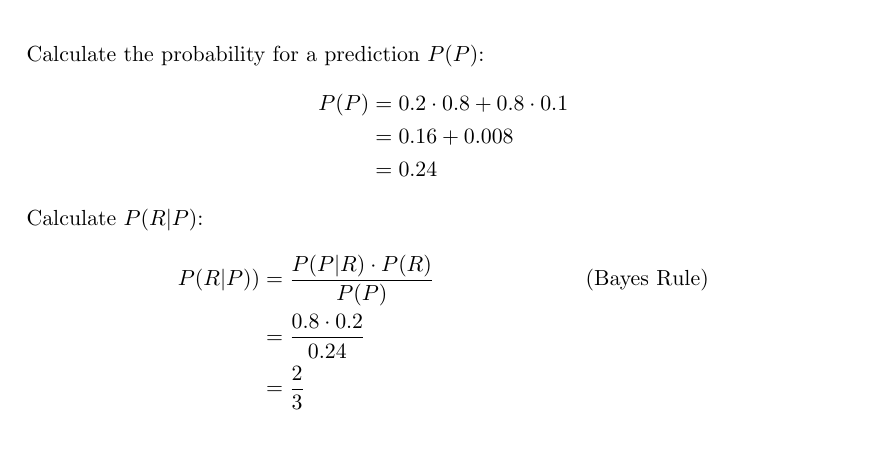
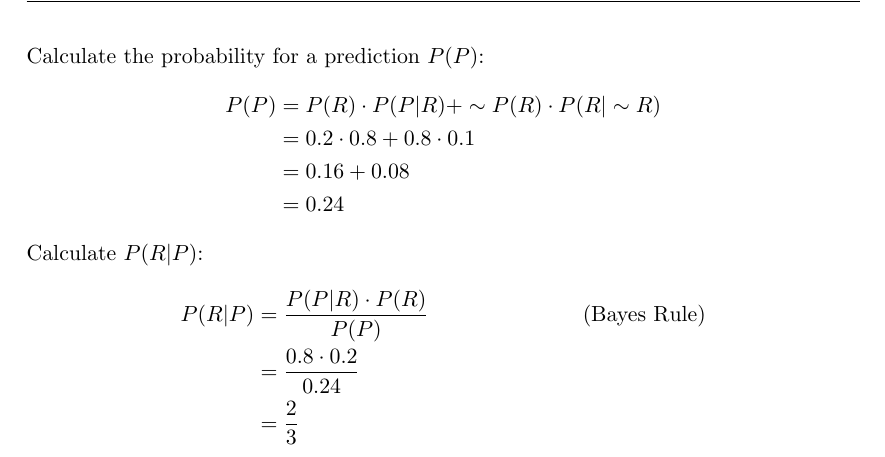
Before and after one commit to karsil/labPatternRecog, a LaTeX document (lab3/theoretical/PR_theoretical_exer_3.tex, which reads lab3/theoretical/files/task2.tex): part of page 3 of 3, cut so that both start at the same text. Compiled offline with pdfLaTeX.

Commit message:
minor fixes

```diff
--- a/lab3/theoretical/files/task2.tex
+++ b/lab3/theoretical/files/task2.tex
@@ -22,13 +22,14 @@ Find:
 \end{align}
 Calculate the probability for a prediction $P(P)$:
 \begin{align}
-	P(P) &= 0.2 \cdot 0.8 + 0.8 \cdot 0.1 \nonumber \\
-	&= 0.16 + 0.008 \nonumber \\
+	P(P) &= P(R) \cdot P(P|R) + \sim P(R) \cdot P(R|\sim R) \nonumber \\
+	&= 0.2 \cdot 0.8 + 0.8 \cdot 0.1 \nonumber \\
+	&= 0.16 + 0.08 \nonumber \\
 	&= 0.24 \nonumber
 \end{align}
 Calculate $P(R|P)$:
 \begin{align}
-	P(R|P)) &= \frac{P(P|R) \cdot  P(R)}{P(P)} && \text{(Bayes Rule)} \nonumber \\
+	P(R|P) &= \frac{P(P|R) \cdot  P(R)}{P(P)} && \text{(Bayes Rule)} \nonumber \\
 	&= \frac{0.8 \cdot 0.2}{0.24} \nonumber \\
 	&= \frac{2}{3} \nonumber
 \end{align}
```
Also changed, not shown: lab3/theoretical/PR_theoretical_exer_3.pdf.
